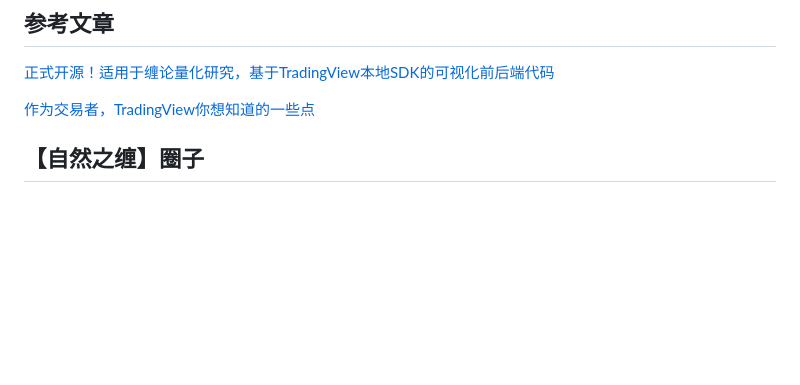
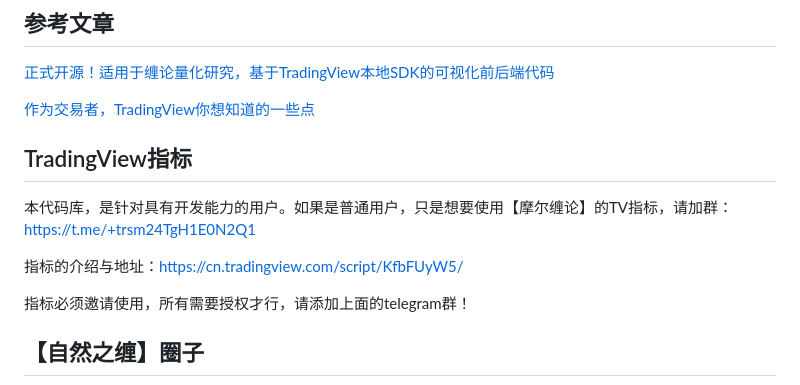
Before and after one commit to ibaihuo/chanvis, a Markdown page: README.md, the part around the change. GitHub-like rendering; blank space fills up the shorter version.

Commit message:
添加TradingView指标

```diff
--- a/README.md
+++ b/README.md
@@ -5,6 +5,15 @@
 [正式开源！适用于缠论量化研究，基于TradingView本地SDK的可视化前后端代码](https://mp.weixin.qq.com/s/5NxteND3hS5qcH2Jkuy2eQ)
 
 [作为交易者，TradingView你想知道的一些点](https://mp.weixin.qq.com/s?__biz=MzI2NzExMTA4NA==&mid=2650090885&idx=1&sn=30eba518ae79d887e052499089d583e7&chksm=f2825246c5f5db50d174f692abb4e1dd3f5e4694b89ed181172f903387d79c01461036c89bd1&token=286592241&lang=zh_CN#rd)
+
+## TradingView指标
+
+本代码库，是针对具有开发能力的用户。如果是普通用户，只是想要使用【摩尔缠论】的TV指标，请加群：
+https://t.me/+trsm24TgH1E0N2Q1
+
+指标的介绍与地址：https://cn.tradingview.com/script/KfbFUyW5/
+
+指标必须邀请使用，所有需要授权才行，请添加上面的telegram群！
 
 ## 【自然之缠】圈子
 
```
